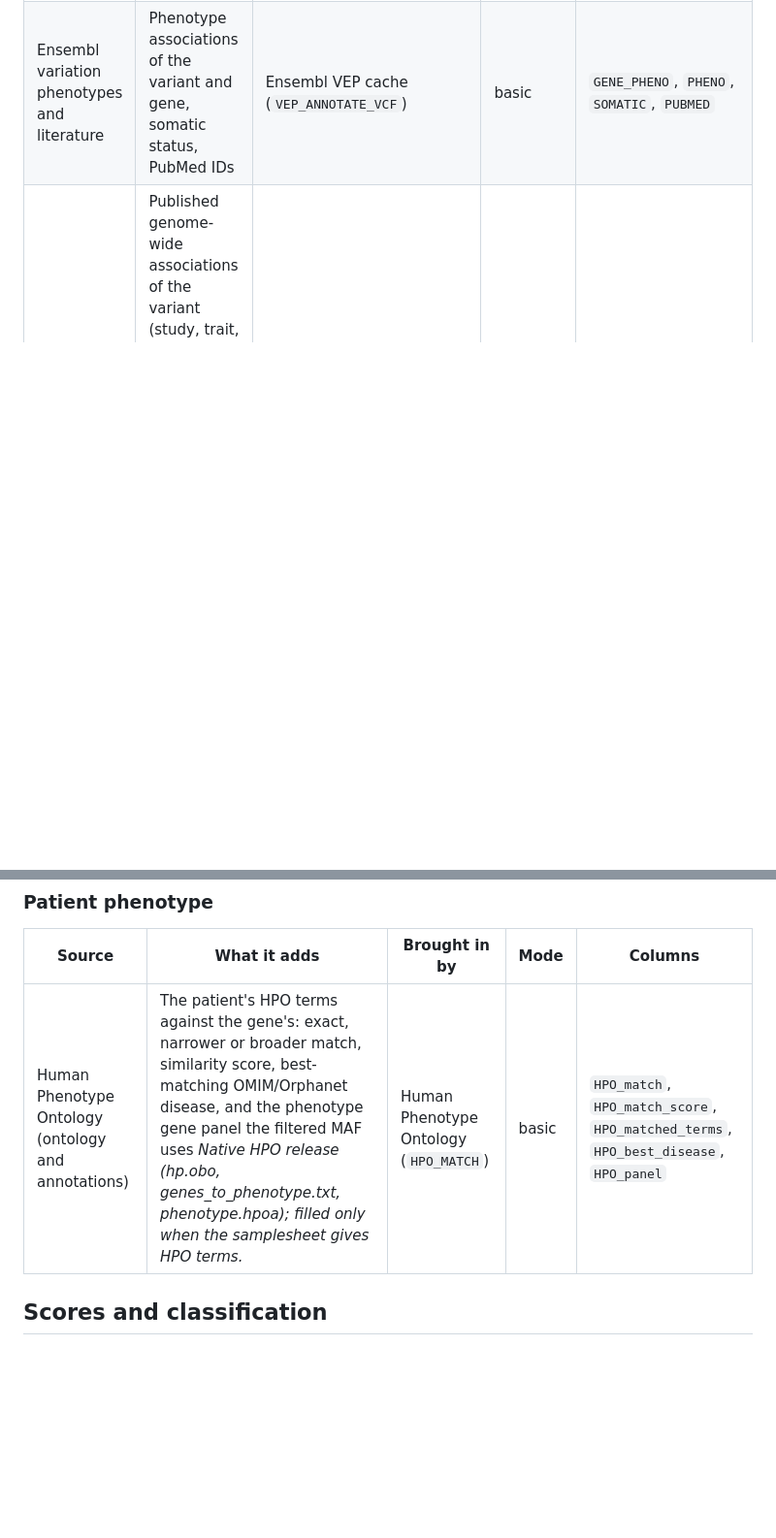
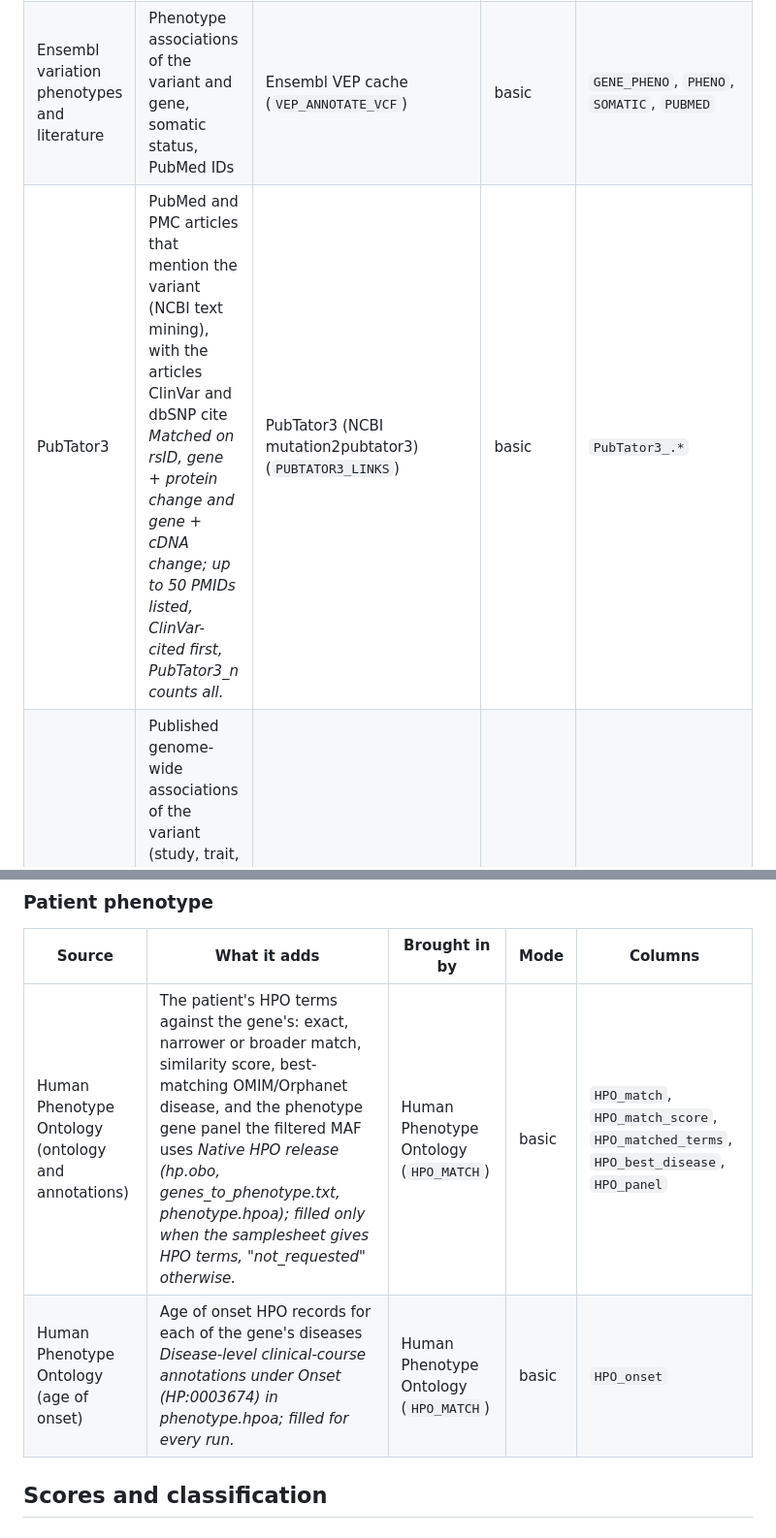
Before and after one commit to davide-scognamiglio/MuSA, a Markdown page: docs/sources.md, 2 parts joined by grey strips. Shown at 97% size. GitHub-like rendering; blank space fills up the shorter version.

```diff
--- a/docs/sources.md
+++ b/docs/sources.md
@@ -30,6 +30,7 @@ Modes: **basic** is always on; **extended** (dbNSFP, RENOVO 1.5 and the VEP plug
 |---|---|---|---|---|
 | dbSNP | rsIDs and other known-variant identifiers (COSMIC, HGMD public) at the same position | Ensembl VEP cache (`VEP_ANNOTATE_VCF`) | basic | `Existing_variation`, `rs_dbSNP` |
 | Ensembl variation phenotypes and literature | Phenotype associations of the variant and gene, somatic status, PubMed IDs | Ensembl VEP cache (`VEP_ANNOTATE_VCF`) | basic | `GENE_PHENO`, `PHENO`, `SOMATIC`, `PUBMED` |
+| PubTator3 | PubMed and PMC articles that mention the variant (NCBI text mining), with the articles ClinVar and dbSNP cite *Matched on rsID, gene + protein change and gene + cDNA change; up to 50 PMIDs listed, ClinVar-cited first, PubTator3_n counts all.* | PubTator3 (NCBI mutation2pubtator3) (`PUBTATOR3_LINKS`) | basic | `PubTator3_.*` |
 | GWAS Catalog | Published genome-wide associations of the variant (study, trait, p-value, effect) and of the gene *Gene-level traits from dbNSFP's gene file, variant-level GWAS_* columns from the VEP GWAS plugin.* | dbNSFP gene file (`DBNSFP_GENE_ANNOTATE_MAF`) | extended | `GWAS_.*`, `Trait_association\(GWAS\)` |
 
 ### Clinical assertions
@@ -186,7 +189,8 @@ Modes: **basic** is always on; **extended** (dbNSFP, RENOVO 1.5 and the VEP plug
 
 | Source | What it adds | Brought in by | Mode | Columns |
 |---|---|---|---|---|
-| Human Phenotype Ontology (ontology and annotations) | The patient's HPO terms against the gene's: exact, narrower or broader match, similarity score, best-matching OMIM/Orphanet disease, and the phenotype gene panel the filtered MAF uses *Native HPO release (hp.obo, genes_to_phenotype.txt, phenotype.hpoa); filled only when the samplesheet gives HPO terms.* | Human Phenotype Ontology (`HPO_MATCH`) | basic | `HPO_match`, `HPO_match_score`, `HPO_matched_terms`, `HPO_best_disease`, `HPO_panel` |
+| Human Phenotype Ontology (ontology and annotations) | The patient's HPO terms against the gene's: exact, narrower or broader match, similarity score, best-matching OMIM/Orphanet disease, and the phenotype gene panel the filtered MAF uses *Native HPO release (hp.obo, genes_to_phenotype.txt, phenotype.hpoa); filled only when the samplesheet gives HPO terms, "not_requested" otherwise.* | Human Phenotype Ontology (`HPO_MATCH`) | basic | `HPO_match`, `HPO_match_score`, `HPO_matched_terms`, `HPO_best_disease`, `HPO_panel` |
+| Human Phenotype Ontology (age of onset) | Age of onset HPO records for each of the gene's diseases *Disease-level clinical-course annotations under Onset (HP:0003674) in phenotype.hpoa; filled for every run.* | Human Phenotype Ontology (`HPO_MATCH`) | basic | `HPO_onset` |
 
 ## Scores and classification
 
```
Also changed, not shown: other parts of docs/sources.md (+4 -2 lines), README.md (+4 -4 lines), docs/output.md (+8 -0 lines).
